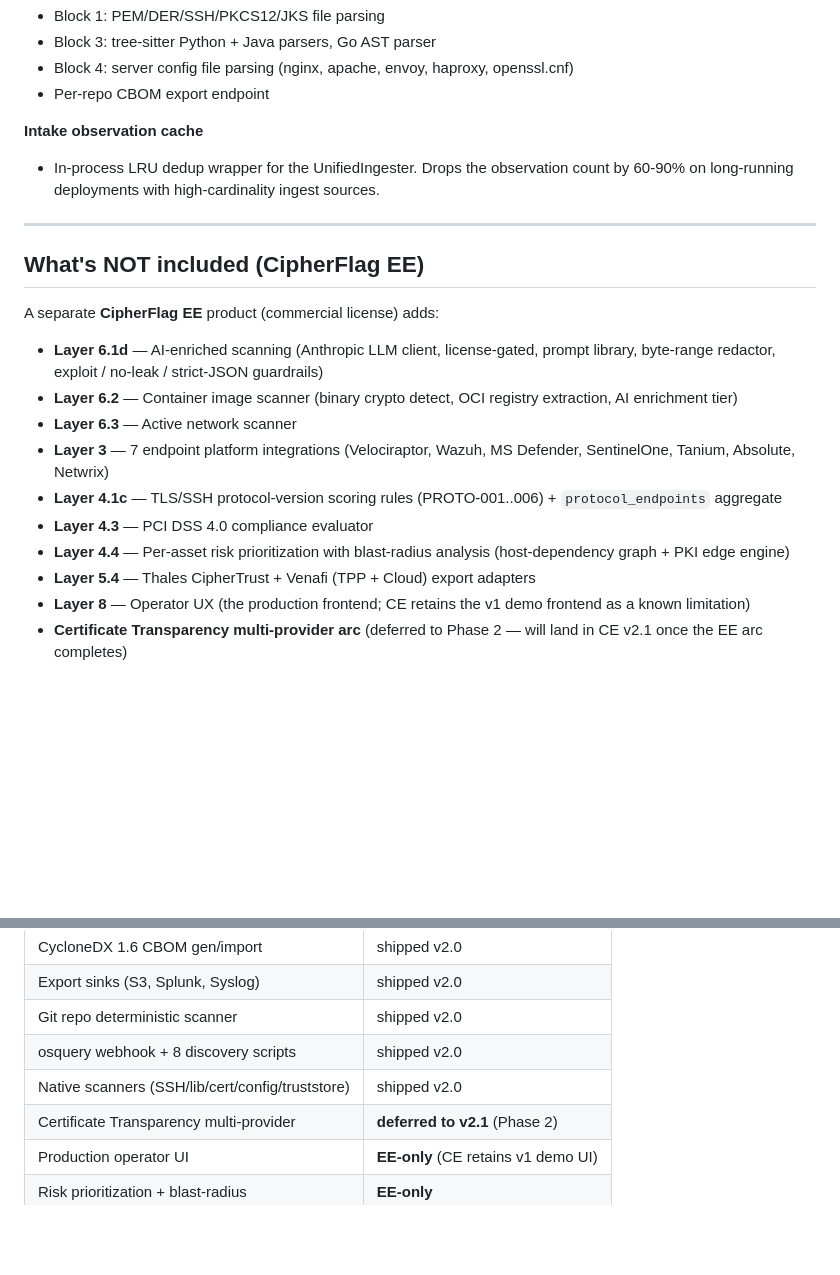
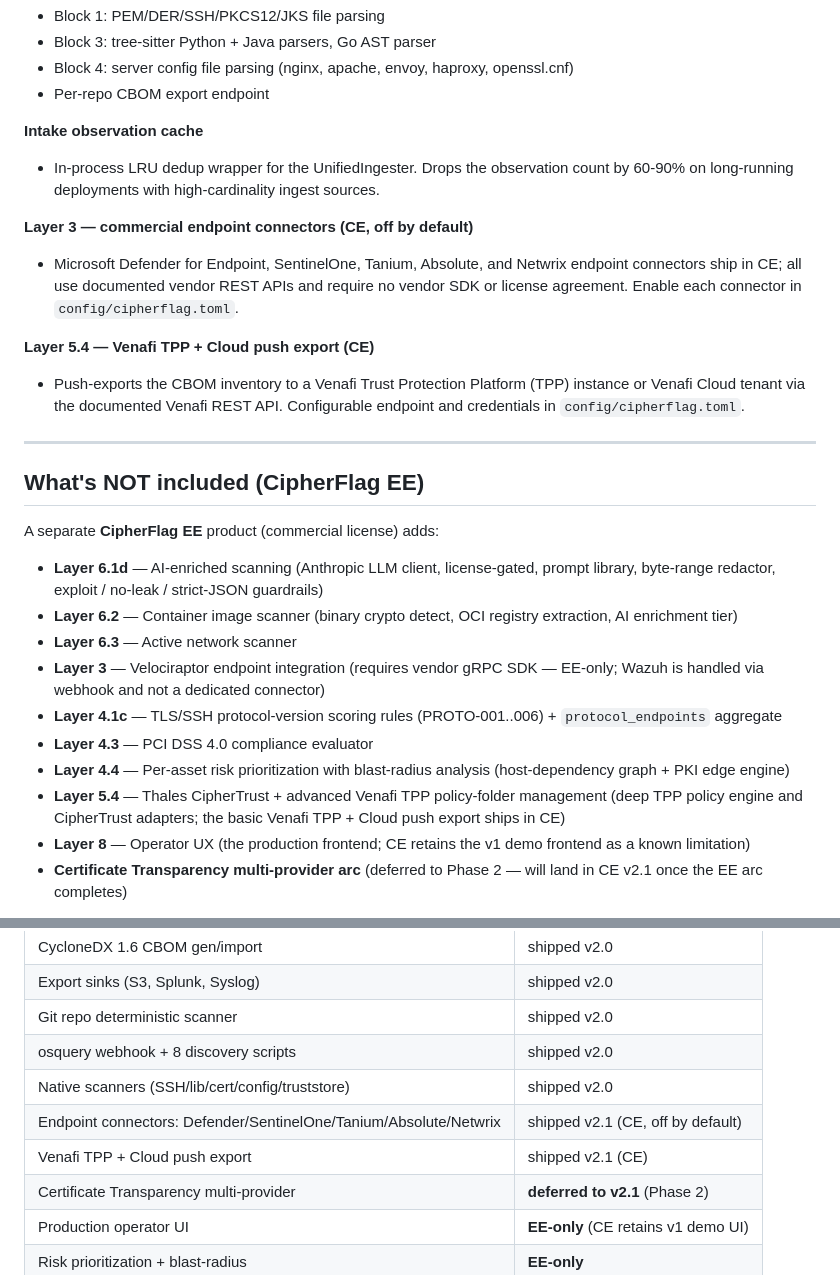
Before and after one commit to net4n6-dev/cipherflag, a Markdown page: README.md, 2 parts joined by grey strips. GitHub-like rendering; blank space fills up the shorter version.

Commit message:
docs: move ported connectors out of the EE-only moat list
Defender/SentinelOne/Tanium/Absolute/Netwrix endpoint connectors + the
Venafi TPP+Cloud push export now ship in CE. EE moat retains Velociraptor
(vendor SDK), container scan, active network scan, AWS, AI, and the Thales
CipherTrust / advanced Venafi tier.

Co-Authored-By: Claude Opus 4.8 (1M context) <noreply@anthropic.com>

```diff
--- a/README.md
+++ b/README.md
@@ -91,6 +91,18 @@ calls home, no telemetry, and no commercial license required.
   observation count by 60-90% on long-running deployments with
   high-cardinality ingest sources.
 
+**Layer 3 — commercial endpoint connectors (CE, off by default)**
+- Microsoft Defender for Endpoint, SentinelOne, Tanium, Absolute,
+  and Netwrix endpoint connectors ship in CE; all use documented
+  vendor REST APIs and require no vendor SDK or license agreement.
+  Enable each connector in `config/cipherflag.toml`.
+
+**Layer 5.4 — Venafi TPP + Cloud push export (CE)**
+- Push-exports the CBOM inventory to a Venafi Trust Protection
+  Platform (TPP) instance or Venafi Cloud tenant via the documented
+  Venafi REST API. Configurable endpoint and credentials in
+  `config/cipherflag.toml`.
+
 ---
 
 ## What's NOT included (CipherFlag EE)
@@ -103,15 +115,17 @@ A separate **CipherFlag EE** product (commercial license) adds:
 - **Layer 6.2** — Container image scanner (binary crypto detect,
   OCI registry extraction, AI enrichment tier)
 - **Layer 6.3** — Active network scanner
-- **Layer 3** — 7 endpoint platform integrations (Velociraptor,
-  Wazuh, MS Defender, SentinelOne, Tanium, Absolute, Netwrix)
+- **Layer 3** — Velociraptor endpoint integration (requires vendor
+  gRPC SDK — EE-only; Wazuh is handled via webhook and not a
+  dedicated connector)
 - **Layer 4.1c** — TLS/SSH protocol-version scoring rules
   (PROTO-001..006) + `protocol_endpoints` aggregate
 - **Layer 4.3** — PCI DSS 4.0 compliance evaluator
 - **Layer 4.4** — Per-asset risk prioritization with blast-radius
   analysis (host-dependency graph + PKI edge engine)
-- **Layer 5.4** — Thales CipherTrust + Venafi (TPP + Cloud) export
-  adapters
+- **Layer 5.4** — Thales CipherTrust + advanced Venafi TPP
+  policy-folder management (deep TPP policy engine and CipherTrust
+  adapters; the basic Venafi TPP + Cloud push export ships in CE)
 - **Layer 8** — Operator UX (the production frontend; CE retains
   the v1 demo frontend as a known limitation)
 - **Certificate Transparency multi-provider arc** (deferred to
@@ -256,6 +270,8 @@ tree-sitter language bindings, and others).
 | Git repo deterministic scanner | shipped v2.0 |
 | osquery webhook + 8 discovery scripts | shipped v2.0 |
 | Native scanners (SSH/lib/cert/config/truststore) | shipped v2.0 |
+| Endpoint connectors: Defender/SentinelOne/Tanium/Absolute/Netwrix | shipped v2.1 (CE, off by default) |
+| Venafi TPP + Cloud push export | shipped v2.1 (CE) |
 | Certificate Transparency multi-provider | **deferred to v2.1** (Phase 2) |
 | Production operator UI | **EE-only** (CE retains v1 demo UI) |
 | Risk prioritization + blast-radius | **EE-only** |
```
